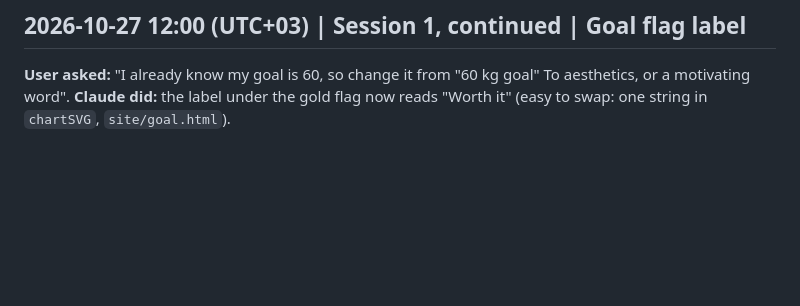
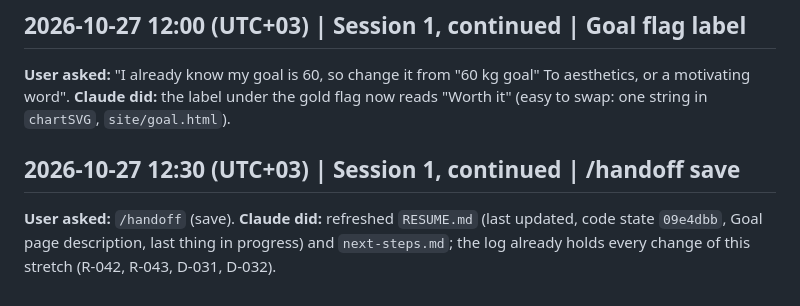
Before and after one commit to alyamiMohd/motus, a Markdown page: .handoff/conversation-log.md, the part around the change. Drawn GitHub-style; blank space fills up the shorter version.

```diff
--- a/.handoff/conversation-log.md
+++ b/.handoff/conversation-log.md
@@ -134,3 +134,7 @@ Date moved to 2026-10-24 during the save. Re-checked live state: 9 scheduled run
 ## 2026-10-27 12:00 (UTC+03) | Session 1, continued | Goal flag label
 **User asked:** "I already know my goal is 60, so change it from "60 kg goal" To aesthetics, or a motivating word".
 **Claude did:** the label under the gold flag now reads "Worth it" (easy to swap: one string in `chartSVG`, `site/goal.html`).
+
+## 2026-10-27 12:30 (UTC+03) | Session 1, continued | /handoff save
+**User asked:** `/handoff` (save).
+**Claude did:** refreshed `RESUME.md` (last updated, code state `09e4dbb`, Goal page description, last thing in progress) and `next-steps.md`; the log already holds every change of this stretch (R-042, R-043, D-031, D-032).
```
Also changed, not shown: .handoff/RESUME.md (+3 -3 lines), .handoff/next-steps.md (+2 -2 lines).
